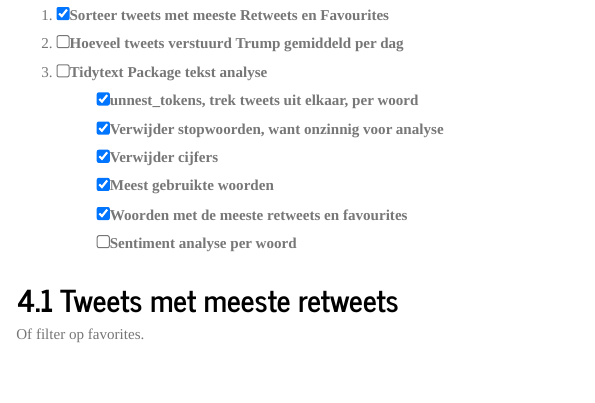
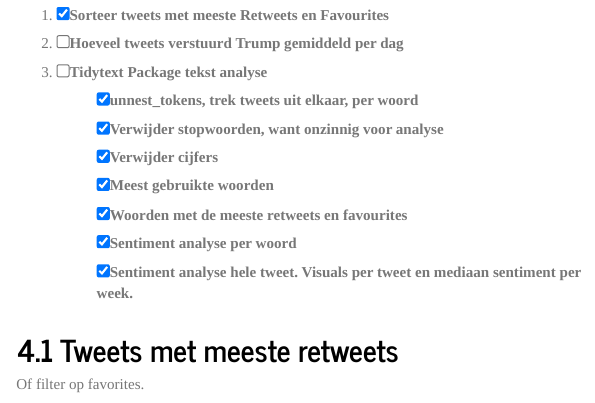
Before and after one commit to thomasdebeus/trump-tweet-analysis, an R Markdown document (trump_tweet_analysis.Rmd): the page in a window 1100 px wide, from 3200 px down. Rendered offline with R 4.5, knitr and Pandoc, with nearby package versions; some code elsewhere in the file could not run offline.

Commit message:
added tasks done

```diff
--- a/trump_tweet_analysis.Rmd
+++ b/trump_tweet_analysis.Rmd
@@ -154,7 +154,8 @@ datatable(head(president_tweets[,c(2,5,6,1,4)], n = nrow(president_tweets)), opt
     * [x] Verwijder cijfers
     * [x] Meest gebruikte woorden
     * [x] Woorden met de meeste retweets en favourites
-    * [ ] Sentiment analyse per woord
+    * [x] Sentiment analyse per woord
+    * [x] Sentiment analyse hele tweet. Visuals per tweet en mediaan sentiment per week.
 
 ## Tweets met meeste retweets
 Of filter op favorites.
```
Also changed, not shown: trump_tweet_analysis.html.
